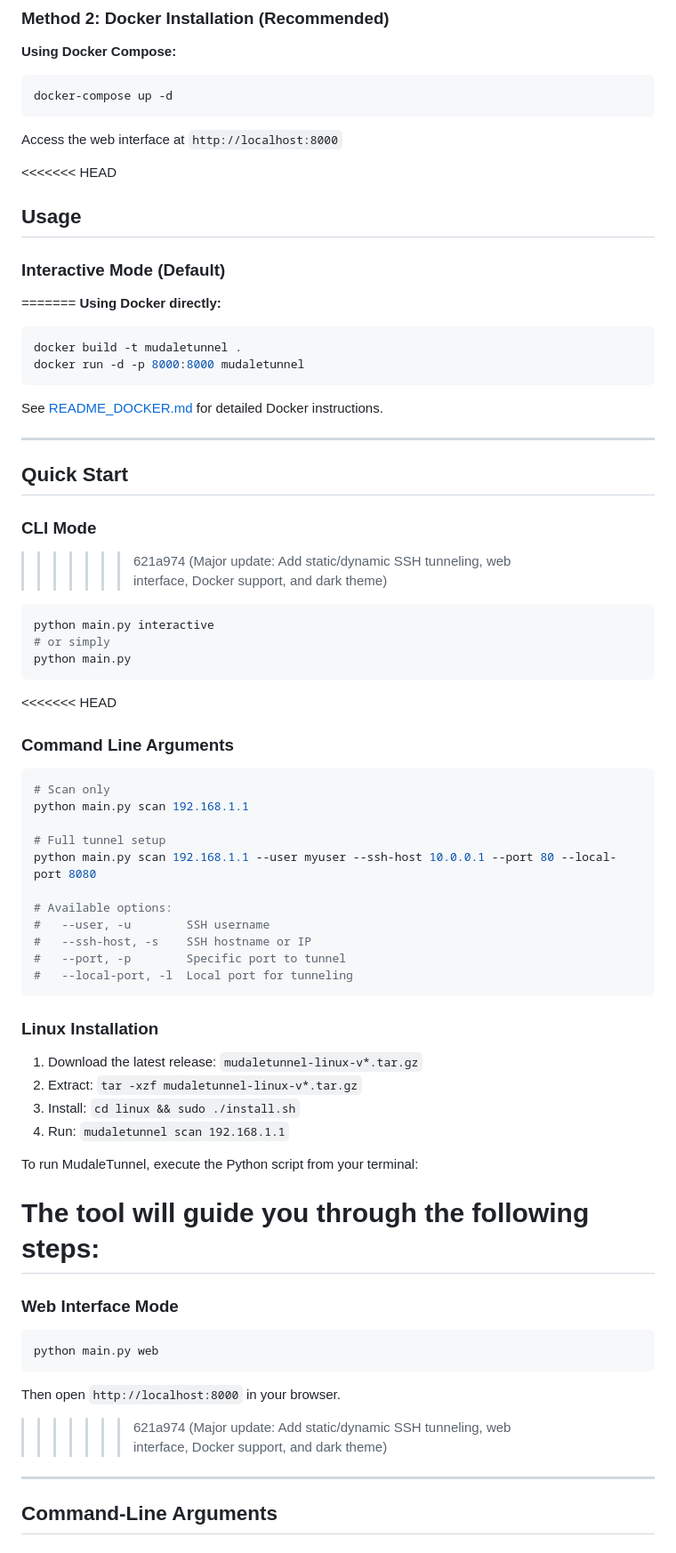
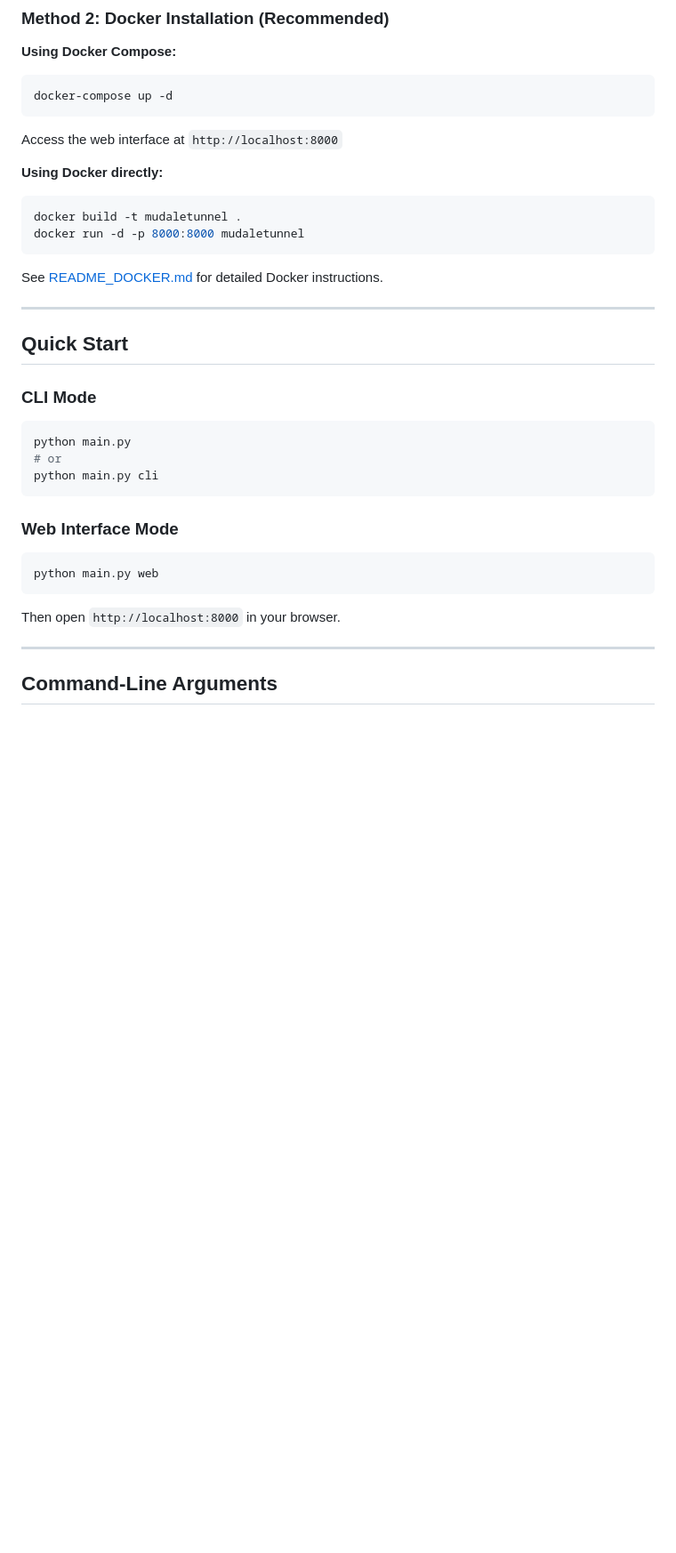
Before and after one commit to TarzEH/MudaleTunnel, a Markdown page: README.md, the part around the change. Shown at 89% size. Rendered like a GitHub page; blank space fills up the shorter version.

Commit message:
Fix: Remove conflict markers from README.md

````diff
--- a/README.md
+++ b/README.md
@@ -60,11 +60,6 @@ docker-compose up -d
 
 Access the web interface at `http://localhost:8000`
 
-<<<<<<< HEAD
-## Usage
-
-### Interactive Mode (Default)
-=======
 **Using Docker directly:**
 ```bash
 docker build -t mudaletunnel .
@@ -78,45 +73,17 @@ See [README_DOCKER.md](README_DOCKER.md) for detailed Docker instructions.
 ## Quick Start
 
 ### CLI Mode
->>>>>>> 621a974 (Major update: Add static/dynamic SSH tunneling, web interface, Docker support, and dark theme)
 ```bash
-python main.py interactive
-# or simply
 python main.py
+# or
+python main.py cli
 ```
 
-<<<<<<< HEAD
-### Command Line Arguments
-```bash
-# Scan only
-python main.py scan 192.168.1.1
-
-# Full tunnel setup
-python main.py scan 192.168.1.1 --user myuser --ssh-host 10.0.0.1 --port 80 --local-port 8080
-
-# Available options:
-#   --user, -u        SSH username
-#   --ssh-host, -s    SSH hostname or IP
-#   --port, -p        Specific port to tunnel
-#   --local-port, -l  Local port for tunneling
-```
-
-### Linux Installation
-1. Download the latest release: `mudaletunnel-linux-v*.tar.gz`
-2. Extract: `tar -xzf mudaletunnel-linux-v*.tar.gz`
-3. Install: `cd linux && sudo ./install.sh`
-4. Run: `mudaletunnel scan 192.168.1.1`
-
-To run MudaleTunnel, execute the Python script from your terminal:
-
-The tool will guide you through the following steps:
-=======
 ### Web Interface Mode
 ```bash
 python main.py web
 ```
 Then open `http://localhost:8000` in your browser.
->>>>>>> 621a974 (Major update: Add static/dynamic SSH tunneling, web interface, Docker support, and dark theme)
 
 ---
 
````
